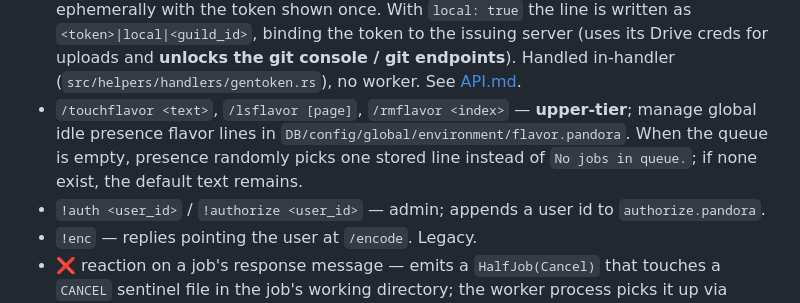
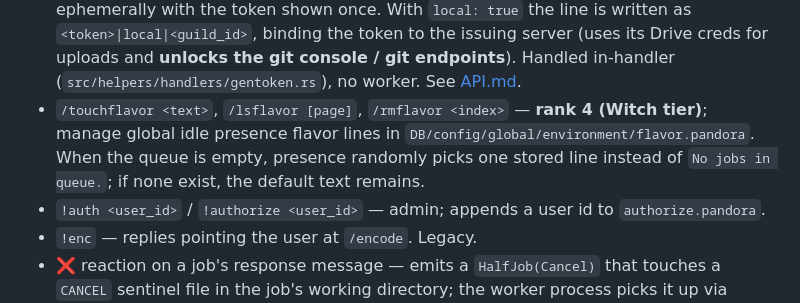
Before and after one commit to evilja/pandora-toolchain, a Markdown page: DISCORD.md, the part around the change. Rendered like a GitHub page.

Commit message:
autocommit

```diff
--- a/DISCORD.md
+++ b/DISCORD.md
@@ -36,7 +36,7 @@ The level hierarchy is `witch > upper > admin > fansubber > authorize` (rank 4/3
 - `/addtranslationall <language> <file>` — admin; replaces the selected language TOML from an uploaded `.toml` attachment after UTF-8 and TOML parse validation. Empty TOML maps are rejected.
 - `/job <type> <episode> <subtitle> [commit]` — submit a single-episode job against the channel's attached anime; handled in-handler by `pndc`, no worker. See [`/job`](#job) below.
 - `/gentoken [label] [local]` — **upper-tier**; mints a 64-hex-char API bearer token (cross-platform CSPRNG via `getrandom`, so it works on the Windows VDS), appends it to `api.pandora` (with an optional `; <label> (added <ts>)` comment line above it), and replies ephemerally with the token shown once. With `local: true` the line is written as `<token>|local|<guild_id>`, binding the token to the issuing server (uses its Drive creds for uploads and **unlocks the git console / git endpoints**). Handled in-handler (`src/helpers/handlers/gentoken.rs`), no worker. See [API.md](API.md).
-- `/touchflavor <text>`, `/lsflavor [page]`, `/rmflavor <index>` — **upper-tier**; manage global idle presence flavor lines in `DB/config/global/environment/flavor.pandora`. When the queue is empty, presence randomly picks one stored line instead of `No jobs in queue.`; if none exist, the default text remains.
+- `/touchflavor <text>`, `/lsflavor [page]`, `/rmflavor <index>` — **rank 4 (Witch tier)**; manage global idle presence flavor lines in `DB/config/global/environment/flavor.pandora`. When the queue is empty, presence randomly picks one stored line instead of `No jobs in queue.`; if none exist, the default text remains.
 - `!auth <user_id>` / `!authorize <user_id>` — admin; appends a user id to `authorize.pandora`.
 - `!enc` — replies pointing the user at `/encode`. Legacy.
 - ❌ reaction on a job's response message — emits a `HalfJob(Cancel)` that touches a `CANCEL` sentinel file in the job's working directory; the worker process picks it up via `cancelfile` polling. (`/job` does not participate — it's in-handler, atomic.)
```
